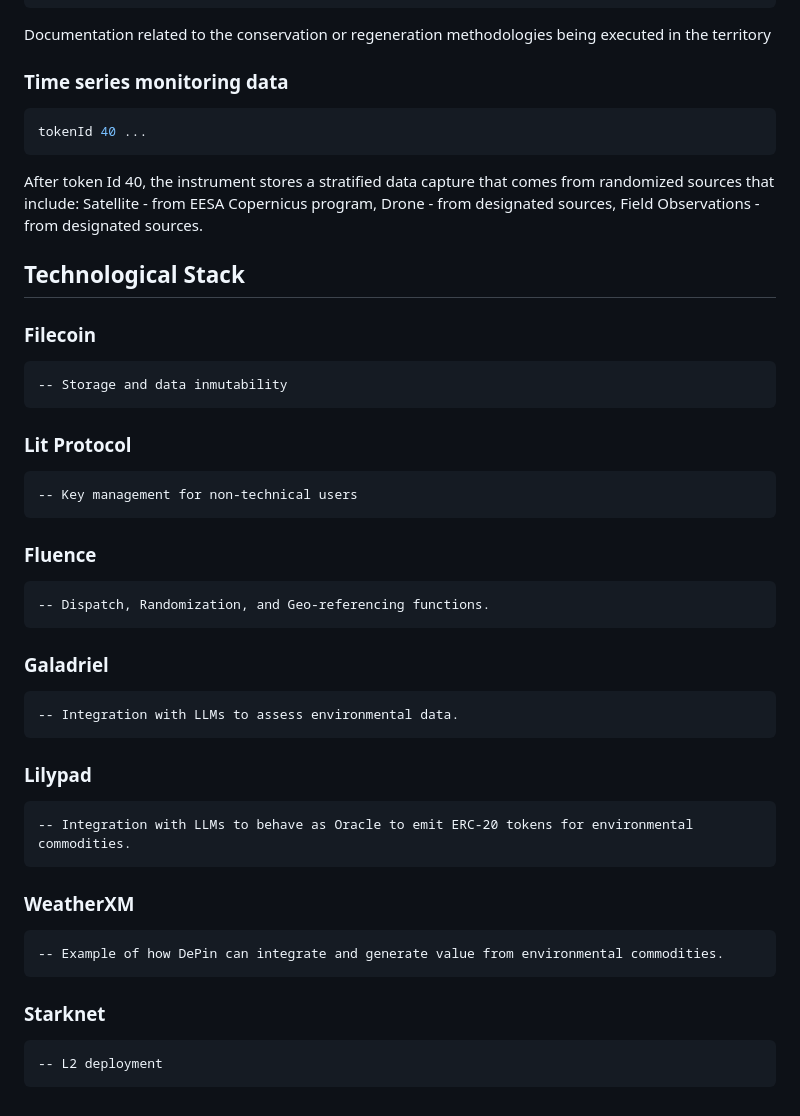
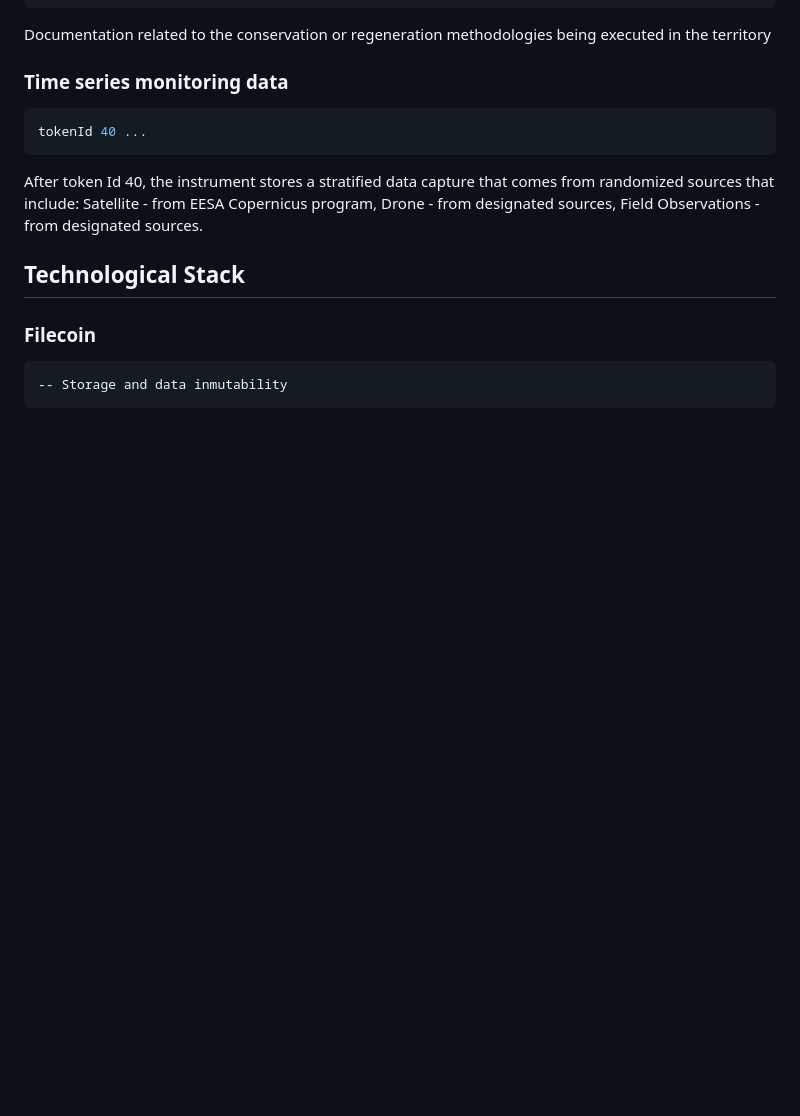
Before and after one commit to sergiomartell/nasc, a Markdown page: README.md, the part around the change. GitHub-like rendering; blank space fills up the shorter version.

Commit message:
cleaned up README

```diff
--- a/README.md
+++ b/README.md
@@ -117,21 +117,3 @@ After token Id 40, the instrument stores a stratified data capture that comes fr
 
 ### Filecoin
     -- Storage and data inmutability
-
-### Lit Protocol
-    -- Key management for non-technical users
-
-### Fluence
-    -- Dispatch, Randomization, and Geo-referencing functions.
-
-### Galadriel
-    -- Integration with LLMs to assess environmental data.
-
-### Lilypad
-    -- Integration with LLMs to behave as Oracle to emit ERC-20 tokens for environmental commodities.
-
-### WeatherXM
-    -- Example of how DePin can integrate and generate value from environmental commodities.
-
-### Starknet
-    -- L2 deployment
```
